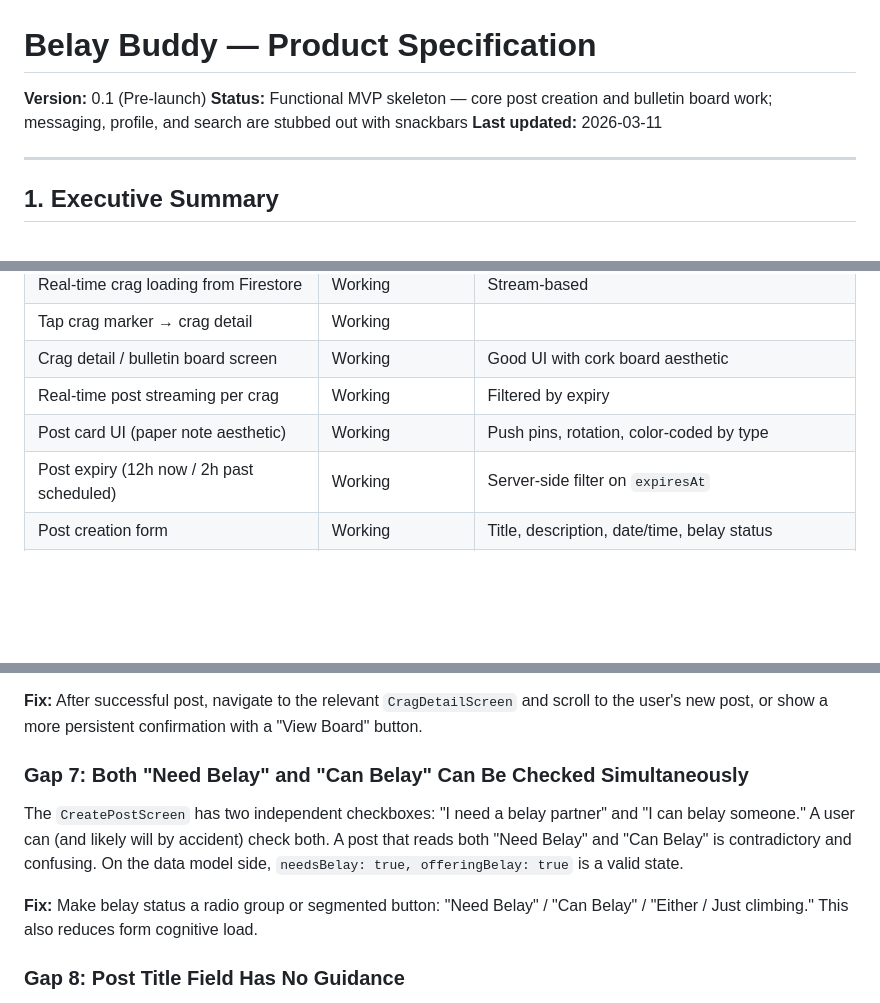
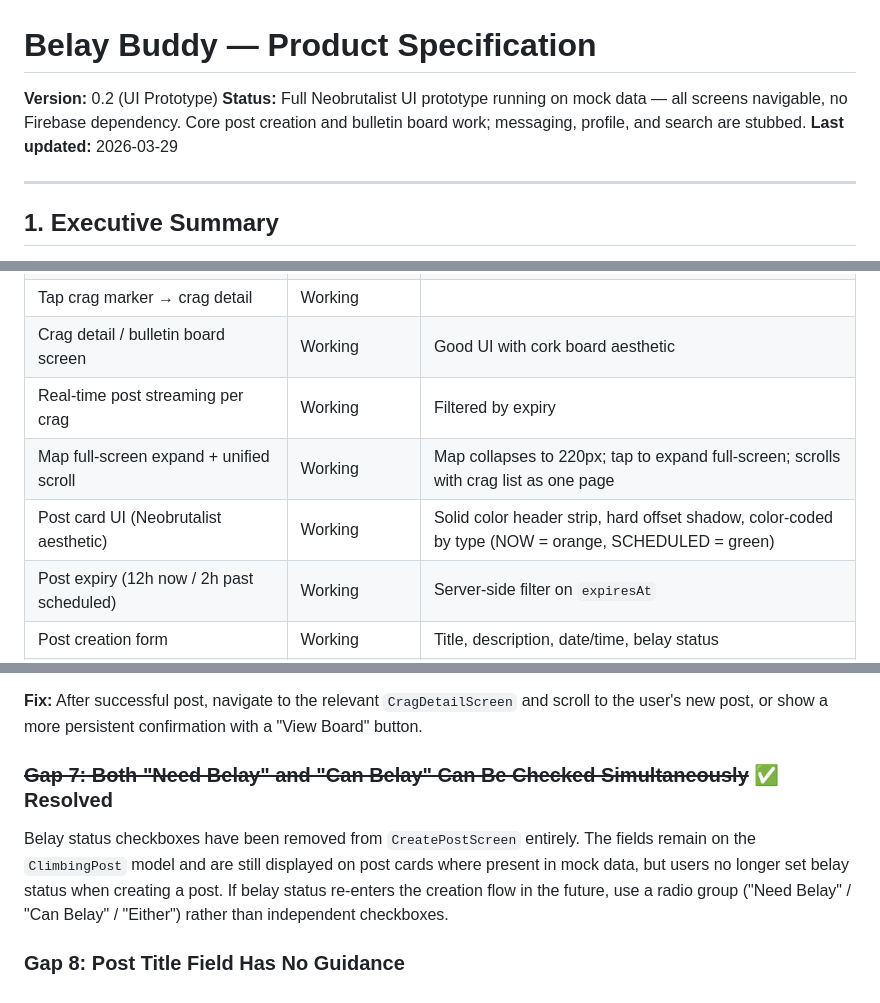
Before and after one commit to JesseLeDavis/Belay_Buddy, a Markdown page: docs/PRODUCT_SPEC.md, 3 parts joined by grey strips. Drawn GitHub-style; blank space fills up the shorter version.

Commit message:
docs: update roadmap and product spec to reflect v0.2 UI prototype state
Mark custom nav bar, full-screen map, mock data layer, and GitHub push as complete. Close Gap 7 (belay status dual-checkbox resolved by removing from create form). Bump version to 0.2.

Co-Authored-By: Claude Sonnet 4.6 <noreply@anthropic.com>

```diff
--- a/docs/PRODUCT_SPEC.md
+++ b/docs/PRODUCT_SPEC.md
@@ -1,8 +1,8 @@
 # Belay Buddy — Product Specification
 
-**Version:** 0.1 (Pre-launch)
-**Status:** Functional MVP skeleton — core post creation and bulletin board work; messaging, profile, and search are stubbed out with snackbars
-**Last updated:** 2026-03-11
+**Version:** 0.2 (UI Prototype)
+**Status:** Full Neobrutalist UI prototype running on mock data — all screens navigable, no Firebase dependency. Core post creation and bulletin board work; messaging, profile, and search are stubbed.
+**Last updated:** 2026-03-29
 
 ---
 
@@ -138,7 +138,8 @@ This is the single most important action. Everything else is secondary.
 | Tap crag marker → crag detail | Working | |
 | Crag detail / bulletin board screen | Working | Good UI with cork board aesthetic |
 | Real-time post streaming per crag | Working | Filtered by expiry |
-| Post card UI (paper note aesthetic) | Working | Push pins, rotation, color-coded by type |
+| Map full-screen expand + unified scroll | Working | Map collapses to 220px; tap to expand full-screen; scrolls with crag list as one page |
+| Post card UI (Neobrutalist aesthetic) | Working | Solid color header strip, hard offset shadow, color-coded by type (NOW = orange, SCHEDULED = green) |
 | Post expiry (12h now / 2h past scheduled) | Working | Server-side filter on `expiresAt` |
 | Post creation form | Working | Title, description, date/time, belay status |
 | Post submit to Firestore | Working | |
@@ -339,11 +340,9 @@ After a user successfully creates a post and taps "Post to Board," the app pops
 
 **Fix:** After successful post, navigate to the relevant `CragDetailScreen` and scroll to the user's new post, or show a more persistent confirmation with a "View Board" button.
 
-### Gap 7: Both "Need Belay" and "Can Belay" Can Be Checked Simultaneously
+### ~~Gap 7: Both "Need Belay" and "Can Belay" Can Be Checked Simultaneously~~ ✅ Resolved
 
-The `CreatePostScreen` has two independent checkboxes: "I need a belay partner" and "I can belay someone." A user can (and likely will by accident) check both. A post that reads both "Need Belay" and "Can Belay" is contradictory and confusing. On the data model side, `needsBelay: true, offeringBelay: true` is a valid state.
-
-**Fix:** Make belay status a radio group or segmented button: "Need Belay" / "Can Belay" / "Either / Just climbing." This also reduces form cognitive load.
+Belay status checkboxes have been removed from `CreatePostScreen` entirely. The fields remain on the `ClimbingPost` model and are still displayed on post cards where present in mock data, but users no longer set belay status when creating a post. If belay status re-enters the creation flow in the future, use a radio group ("Need Belay" / "Can Belay" / "Either") rather than independent checkboxes.
 
 ### Gap 8: Post Title Field Has No Guidance
 
```
Also changed, not shown: other parts of docs/PRODUCT_SPEC.md (+1 -1 lines), docs/ROADMAP.md (+4 -1 lines).
